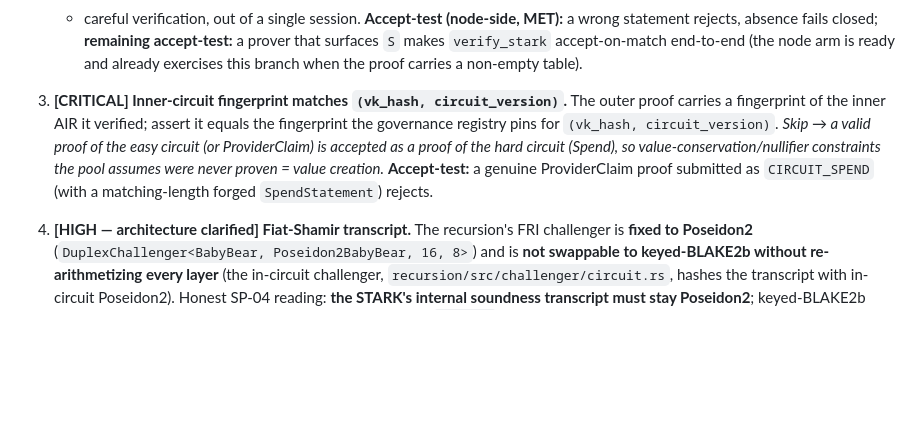
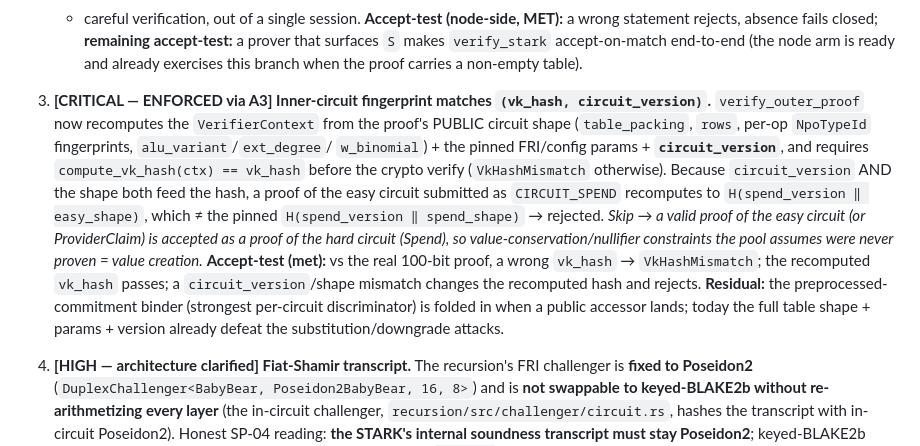
Before and after one commit to MISAKA-BTC/MisakaLLM, a Markdown page: docs/mil-shield-audit-readiness.md, the part around the change. Rendered like a GitHub page; blank space fills up the shorter version.

Commit message:
docs(mil-shield): A3 CRITICAL-3 inner-circuit fingerprint ENFORCED via vk_hash
Co-Authored-By: Claude Opus 4.8 <noreply@anthropic.com>

```diff
--- a/docs/mil-shield-audit-readiness.md
+++ b/docs/mil-shield-audit-readiness.md
@@ -179,13 +179,21 @@ that copies it is the exact CRITICAL-1 attack.**
    statement rejects, absence fails closed; **remaining accept-test:** a prover that surfaces
    `S` makes `verify_stark` accept-on-match end-to-end (the node arm is ready and already
    exercises this branch when the proof carries a non-empty table).
-3. **[CRITICAL] Inner-circuit fingerprint matches `(vk_hash, circuit_version)`.** The outer
-   proof carries a fingerprint of the inner AIR it verified; assert it equals the fingerprint
-   the governance registry pins for `(vk_hash, circuit_version)`. *Skip → a valid proof of
-   the easy circuit (or ProviderClaim) is accepted as a proof of the hard circuit (Spend), so
+3. **[CRITICAL — ENFORCED via A3] Inner-circuit fingerprint matches `(vk_hash, circuit_version)`.**
+   `verify_outer_proof` now recomputes the `VerifierContext` from the proof's PUBLIC circuit
+   shape (`table_packing`, `rows`, per-op `NpoTypeId` fingerprints, `alu_variant`/`ext_degree`/
+   `w_binomial`) + the pinned FRI/config params + **`circuit_version`**, and requires
+   `compute_vk_hash(ctx) == vk_hash` before the crypto verify (`VkHashMismatch` otherwise).
+   Because `circuit_version` AND the shape both feed the hash, a proof of the easy circuit
+   submitted as `CIRCUIT_SPEND` recomputes to `H(spend_version ‖ easy_shape)`, which ≠ the
+   pinned `H(spend_version ‖ spend_shape)` → rejected. *Skip → a valid proof of the easy
+   circuit (or ProviderClaim) is accepted as a proof of the hard circuit (Spend), so
    value-conservation/nullifier constraints the pool assumes were never proven = value
-   creation.* **Accept-test:** a genuine ProviderClaim proof submitted as `CIRCUIT_SPEND`
-   (with a matching-length forged `SpendStatement`) rejects.
+   creation.* **Accept-test (met):** vs the real 100-bit proof, a wrong `vk_hash` →
+   `VkHashMismatch`; the recomputed `vk_hash` passes; a `circuit_version`/shape mismatch
+   changes the recomputed hash and rejects. **Residual:** the preprocessed-commitment binder
+   (strongest per-circuit discriminator) is folded in when a public accessor lands; today the
+   full table shape + params + version already defeat the substitution/downgrade attacks.
 4. **[HIGH — architecture clarified] Fiat-Shamir transcript.** The recursion's FRI
    challenger is **fixed to Poseidon2** (`DuplexChallenger<BabyBear, Poseidon2BabyBear, 16, 8>`)
    and is **not swappable to keyed-BLAKE2b without re-arithmetizing every layer** (the
```
